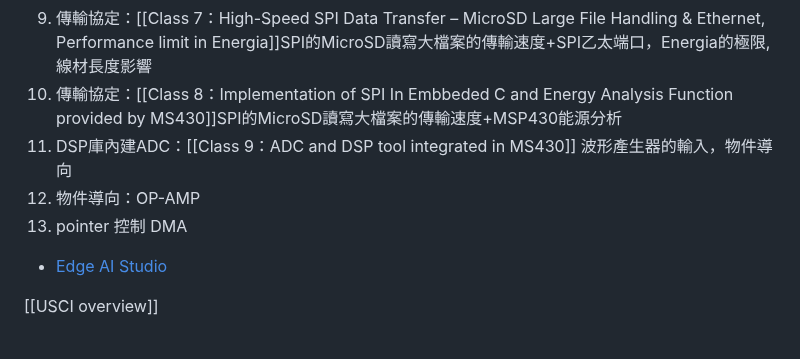
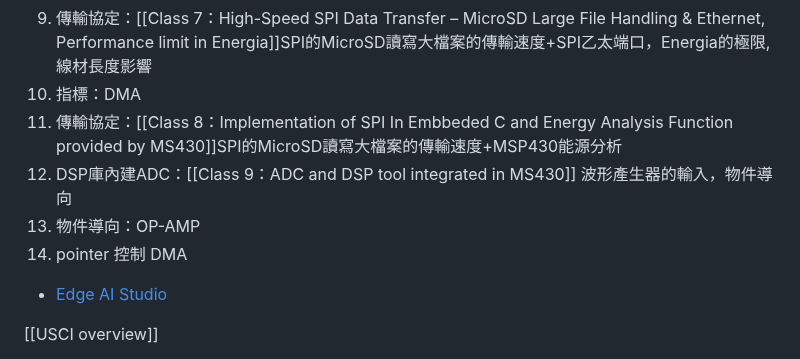
Before and after one commit to eddLai/MSP430_NOTE, a Markdown page: Overview.md, the part around the change. Rendered like a GitHub page.

Commit message:
vault backup: 2025-04-01 09:25:03

```diff
--- a/Overview.md
+++ b/Overview.md
@@ -31,10 +31,11 @@
 7. 陣列
 8. 應用函式化：[[Class 6：I2C Protocol & Light Sensor Module Applications]] 黑箱光照偵測
 9. 傳輸協定：[[Class 7：High-Speed SPI Data Transfer – MicroSD Large File Handling & Ethernet,  Performance limit in Energia]]SPI的MicroSD讀寫大檔案的傳輸速度+SPI乙太端口，Energia的極限, 線材長度影響
-10. 傳輸協定：[[Class 8：Implementation of SPI In Embbeded C and Energy Analysis Function provided by MS430]]SPI的MicroSD讀寫大檔案的傳輸速度+MSP430能源分析
-11. DSP庫內建ADC：[[Class 9：ADC and DSP tool integrated in MS430]] 波形產生器的輸入，物件導向
-12. 物件導向：OP-AMP
-13. pointer 控制 DMA
+10. 指標：DMA
+11. 傳輸協定：[[Class 8：Implementation of SPI In Embbeded C and Energy Analysis Function provided by MS430]]SPI的MicroSD讀寫大檔案的傳輸速度+MSP430能源分析
+12. DSP庫內建ADC：[[Class 9：ADC and DSP tool integrated in MS430]] 波形產生器的輸入，物件導向
+13. 物件導向：OP-AMP
+14. pointer 控制 DMA
 - [Edge AI Studio](https://dev.ti.com/edgeaistudio/)
 
 [[USCI overview]]
```
